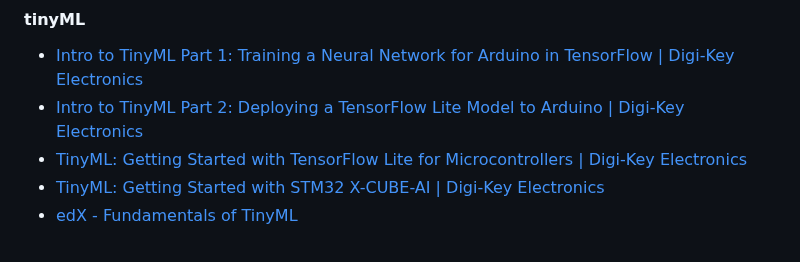
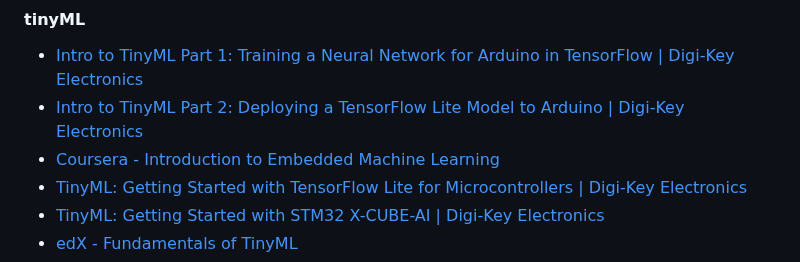
Before and after one commit to m3y54m/Embedded-Engineering-Roadmap, a Markdown page: README.md, the part around the change. Drawn GitHub-style.

```diff
--- a/README.md
+++ b/README.md
@@ -744,6 +744,7 @@ _________________
 
 - [Intro to TinyML Part 1: Training a Neural Network for Arduino in TensorFlow | Digi-Key Electronics](https://www.youtube.com/watch?v=BzzqYNYOcWc)
 - [Intro to TinyML Part 2: Deploying a TensorFlow Lite Model to Arduino | Digi-Key Electronics](https://www.youtube.com/watch?v=dU01M61RW8s)
+- [Coursera - Introduction to Embedded Machine Learning](https://www.coursera.org/learn/introduction-to-embedded-machine-learning)
 - [TinyML: Getting Started with TensorFlow Lite for Microcontrollers | Digi-Key Electronics](https://youtu.be/gDFWCxrJruQ)
 - [TinyML: Getting Started with STM32 X-CUBE-AI | Digi-Key Electronics](https://youtu.be/crJcDqIUbP4)
 - [edX - Fundamentals of TinyML](https://www.edx.org/learn/machine-learning/harvard-university-fundamentals-of-tinyml)
```
